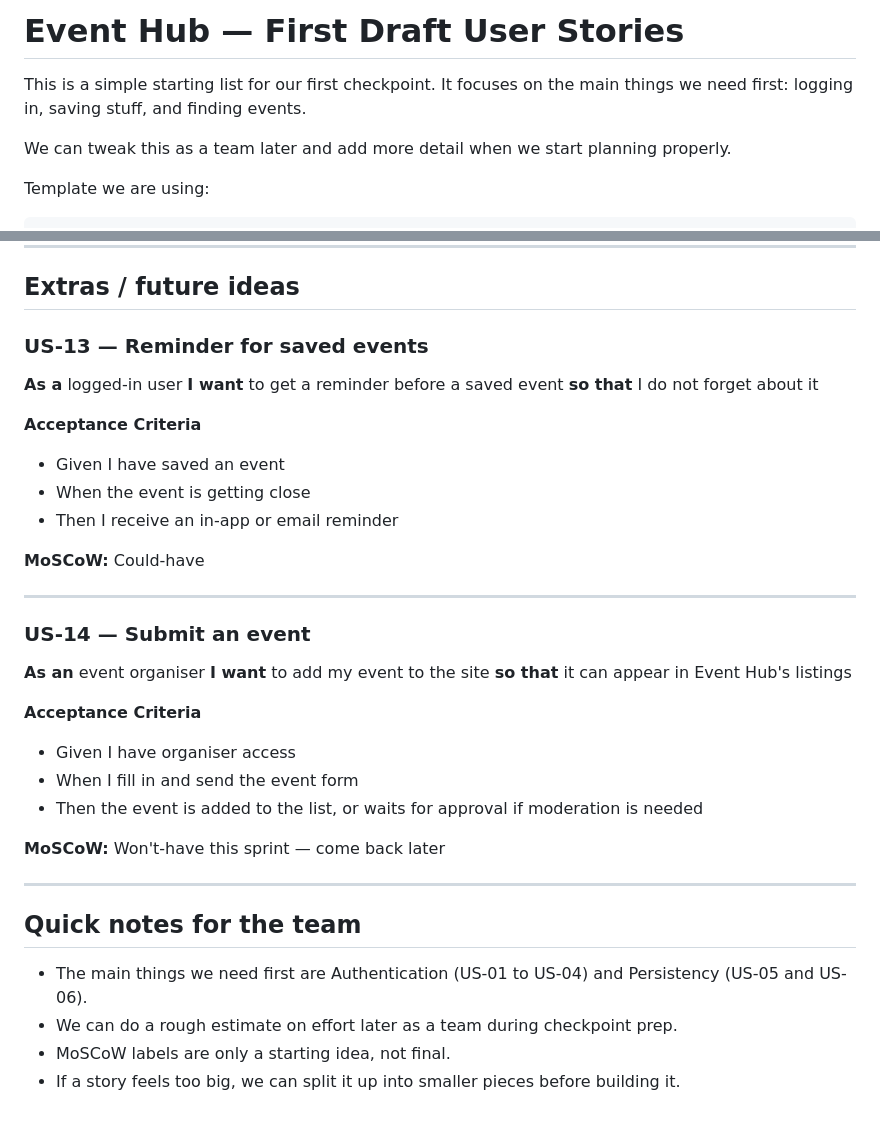
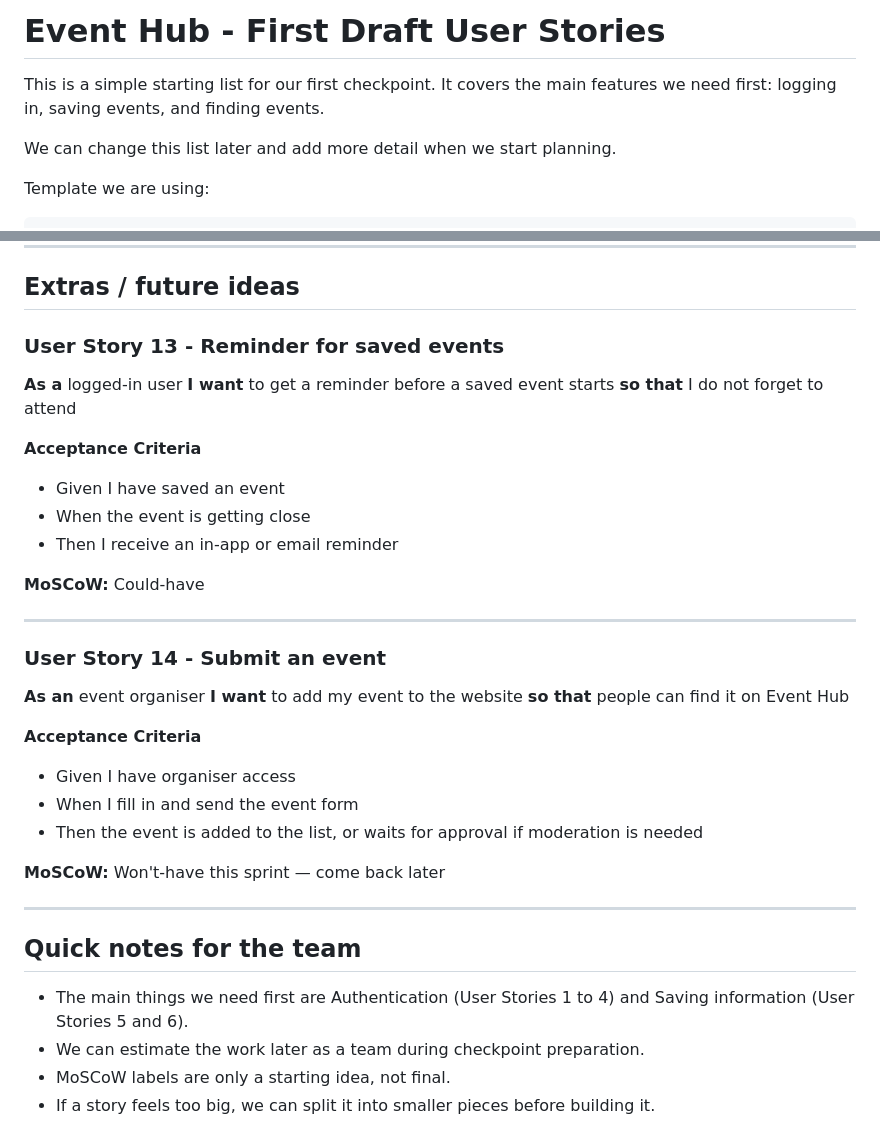
Before and after one commit to TW-org-aus/CAB302-EventSphere, a Markdown page: docs/User_Stories.md, 2 parts joined by grey strips. Drawn GitHub-style.

````diff
--- a/docs/User_Stories.md
+++ b/docs/User_Stories.md
@@ -1,8 +1,8 @@
-# Event Hub — First Draft User Stories
+# Event Hub - First Draft User Stories
 
-This is a simple starting list for our first checkpoint. It focuses on the main things we need first: logging in, saving stuff, and finding events.
+This is a simple starting list for our first checkpoint. It covers the main features we need first: logging in, saving events, and finding events.
 
-We can tweak this as a team later and add more detail when we start planning properly.
+We can change this list later and add more detail when we start planning.
 
 Template we are using:
 ```
@@ -194,10 +194,10 @@ Then ...
 
 ## Extras / future ideas
 
-### US-13 — Reminder for saved events
+### User Story 13 - Reminder for saved events
 **As a** logged-in user
-**I want** to get a reminder before a saved event
-**so that** I do not forget about it
+**I want** to get a reminder before a saved event starts
+**so that** I do not forget to attend
 
 **Acceptance Criteria**
 - Given I have saved an event
@@ -208,10 +208,10 @@ Then ...
 
 ---
 
-### US-14 — Submit an event
+### User Story 14 - Submit an event
 **As an** event organiser
-**I want** to add my event to the site
-**so that** it can appear in Event Hub's listings
+**I want** to add my event to the website
+**so that** people can find it on Event Hub
 
 **Acceptance Criteria**
 - Given I have organiser access
@@ -223,7 +223,7 @@ Then ...
 ---
 
 ## Quick notes for the team
-- The main things we need first are Authentication (US-01 to US-04) and Persistency (US-05 and US-06).
-- We can do a rough estimate on effort later as a team during checkpoint prep.
+- The main things we need first are Authentication (User Stories 1 to 4) and Saving information (User Stories 5 and 6).
+- We can estimate the work later as a team during checkpoint preparation.
 - MoSCoW labels are only a starting idea, not final.
-- If a story feels too big, we can split it up into smaller pieces before building it.
+- If a story feels too big, we can split it into smaller pieces before building it.
````
Also changed, not shown: other parts of docs/User_Stories.md (+31 -31 lines).
